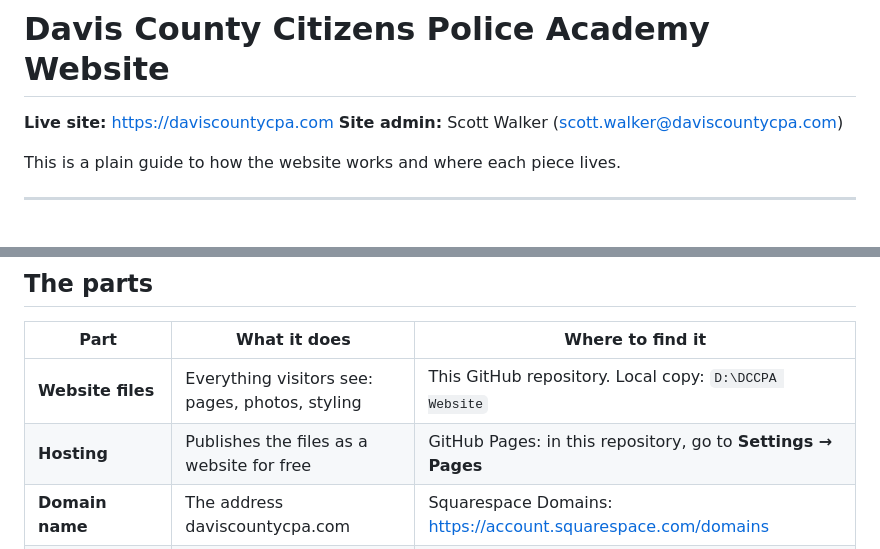
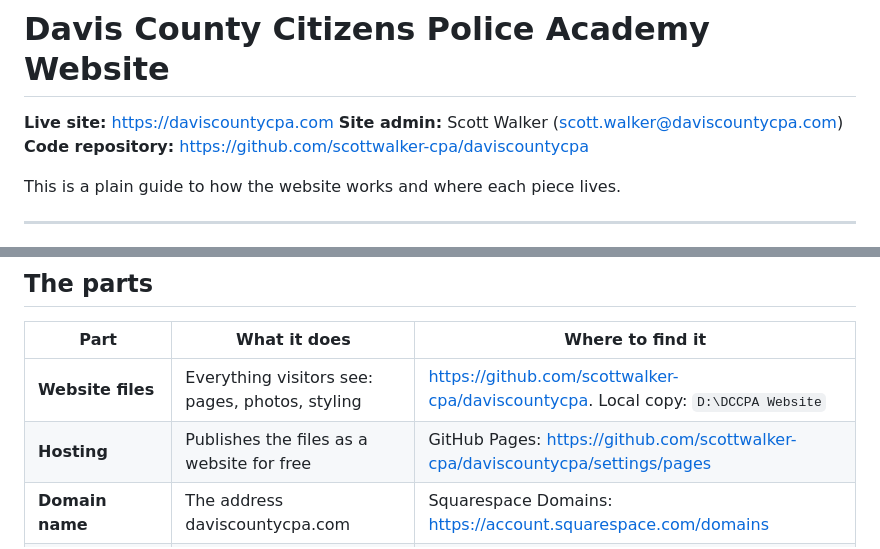
Before and after one commit to scottwalker-cpa/daviscountycpa, a Markdown page: README.md, 2 parts joined by grey strips. GitHub-like rendering.

Commit message:
Update README with repository and hosting links
Added links to the code repository and GitHub Pages settings in the README.

```diff
--- a/README.md
+++ b/README.md
@@ -2,6 +2,7 @@
 
 **Live site:** https://daviscountycpa.com
 **Site admin:** Scott Walker (scott.walker@daviscountycpa.com)
+**Code repository:** https://github.com/scottwalker-cpa/daviscountycpa
 
 This is a plain guide to how the website works and where each piece lives.
 
@@ -24,8 +25,8 @@ Visitor  →  daviscountycpa.com (GitHub Pages)
 
 | Part | What it does | Where to find it |
 |---|---|---|
-| **Website files** | Everything visitors see: pages, photos, styling | This GitHub repository. Local copy: `D:\DCCPA Website` |
-| **Hosting** | Publishes the files as a website for free | GitHub Pages: in this repository, go to **Settings → Pages** |
+| **Website files** | Everything visitors see: pages, photos, styling | https://github.com/scottwalker-cpa/daviscountycpa. Local copy: `D:\DCCPA Website` |
+| **Hosting** | Publishes the files as a website for free | GitHub Pages: https://github.com/scottwalker-cpa/daviscountycpa/settings/pages |
 | **Domain name** | The address daviscountycpa.com | Squarespace Domains: https://account.squarespace.com/domains |
 | **Google Workspace** | The @daviscountycpa.com email accounts | https://admin.google.com |
 | **Applications Sheet** | Every submitted application, one row each | Google Drive (https://drive.google.com) → **DCCPA Applications** |
```
